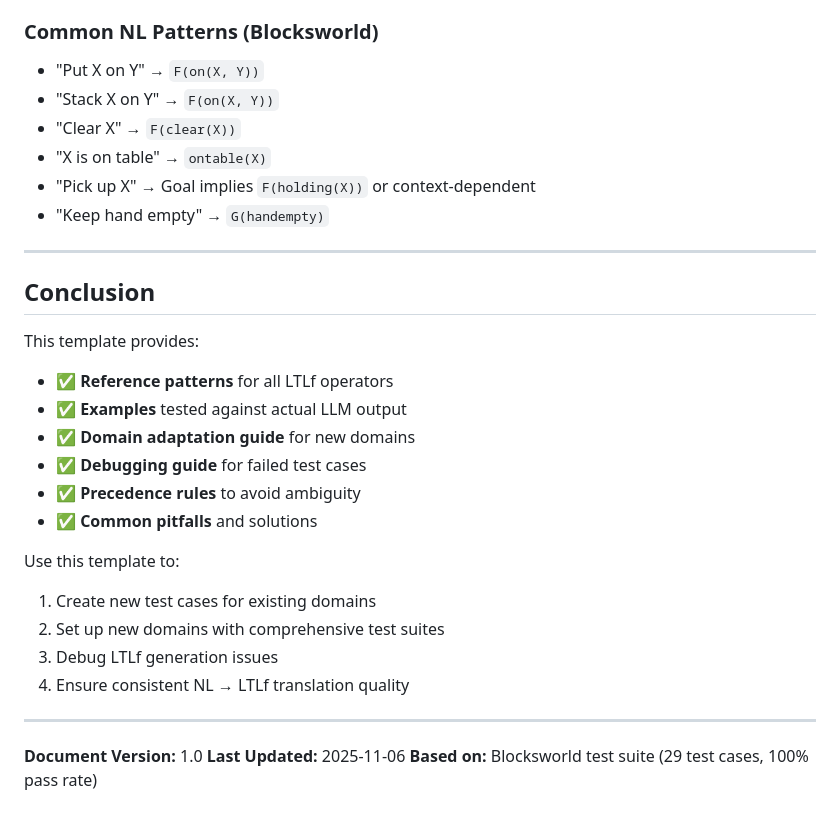
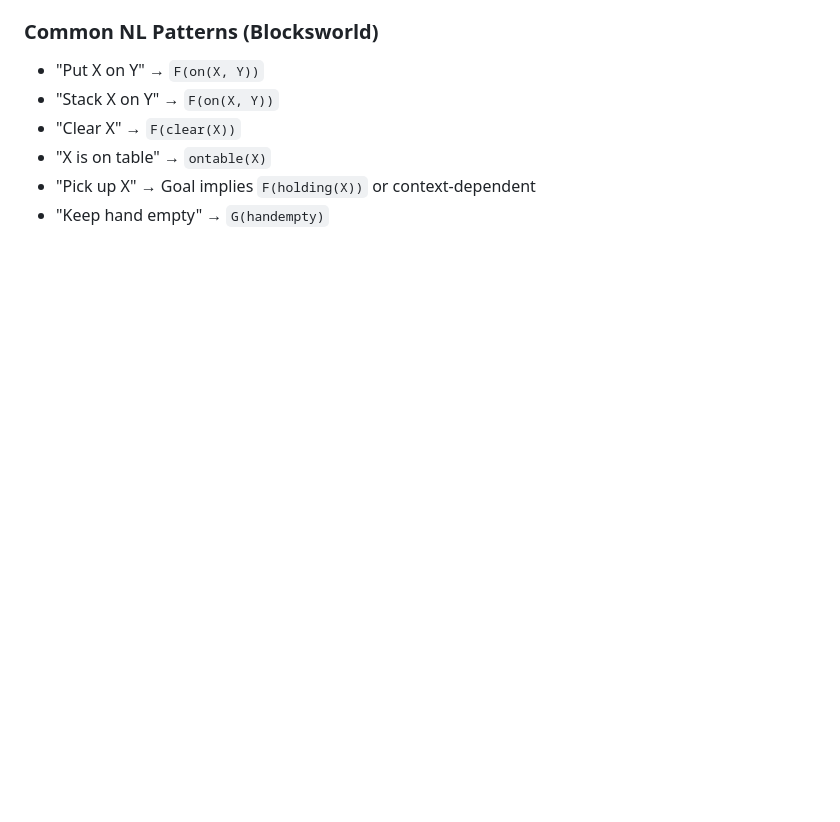
Before and after one commit to RockYYY888/llm-bdi-pipeline, a Markdown page: docs/nl_instruction_template.md, the part around the change. Drawn GitHub-style; blank space fills up the shorter version.

Commit message:
Delete innecessary contents

```diff
--- a/docs/nl_instruction_template.md
+++ b/docs/nl_instruction_template.md
@@ -624,27 +624,3 @@ Match: DFA equivalence check
 - "X is on table" → `ontable(X)`
 - "Pick up X" → Goal implies `F(holding(X))` or context-dependent
 - "Keep hand empty" → `G(handempty)`
-
----
-
-## Conclusion
-
-This template provides:
-- ✅ **Reference patterns** for all LTLf operators
-- ✅ **Examples** tested against actual LLM output
-- ✅ **Domain adaptation guide** for new domains
-- ✅ **Debugging guide** for failed test cases
-- ✅ **Precedence rules** to avoid ambiguity
-- ✅ **Common pitfalls** and solutions
-
-Use this template to:
-1. Create new test cases for existing domains
-2. Set up new domains with comprehensive test suites
-3. Debug LTLf generation issues
-4. Ensure consistent NL → LTLf translation quality
-
----
-
-**Document Version:** 1.0
-**Last Updated:** 2025-11-06
-**Based on:** Blocksworld test suite (29 test cases, 100% pass rate)
```
